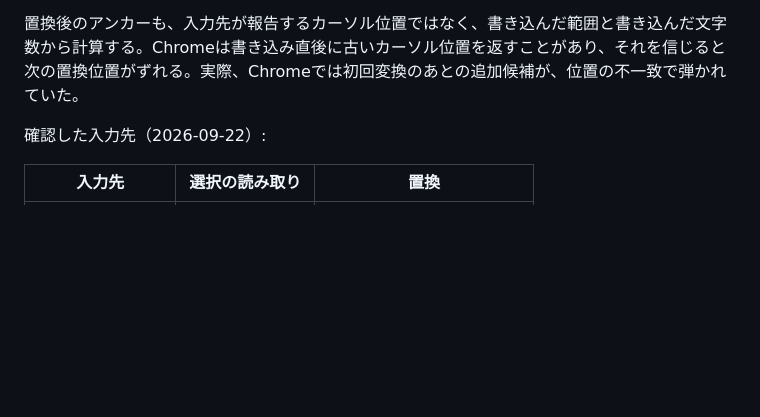
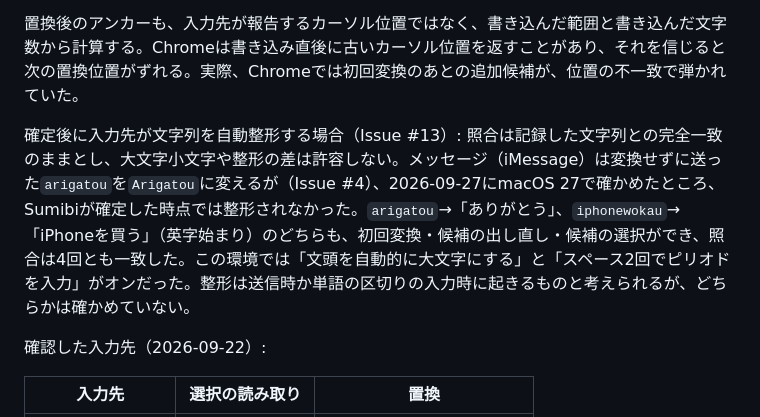
Before and after one commit to kiyoka/Sumibi-mac, a Markdown page: docs/TECHNICAL_OVERVIEW.md, the part around the change. Rendered like a GitHub page; blank space fills up the shorter version.

```diff
--- a/docs/TECHNICAL_OVERVIEW.md
+++ b/docs/TECHNICAL_OVERVIEW.md
@@ -337,6 +337,8 @@ BYOKでの実変換は実装済みである。
 
 置換後のアンカーも、入力先が報告するカーソル位置ではなく、書き込んだ範囲と書き込んだ文字数から計算する。Chromeは書き込み直後に古いカーソル位置を返すことがあり、それを信じると次の置換位置がずれる。実際、Chromeでは初回変換のあとの追加候補が、位置の不一致で弾かれていた。
 
+確定後に入力先が文字列を自動整形する場合（Issue #13）: 照合は記録した文字列との完全一致のままとし、大文字小文字や整形の差は許容しない。メッセージ（iMessage）は変換せずに送った`arigatou`を`Arigatou`に変えるが（Issue #4）、2026-09-27にmacOS 27で確かめたところ、Sumibiが確定した時点では整形されなかった。`arigatou`→「ありがとう」、`iphonewokau`→「iPhoneを買う」（英字始まり）のどちらも、初回変換・候補の出し直し・候補の選択ができ、照合は4回とも一致した。この環境では「文頭を自動的に大文字にする」と「スペース2回でピリオドを入力」がオンだった。整形は送信時か単語の区切りの入力時に起きるものと考えられるが、どちらかは確かめていない。
+
 確認した入力先（2026-09-22）:
 
 | 入力先 | 選択の読み取り | 置換 |
```
Also changed, not shown: docs/ISSUE_4_PROTOTYPE.md (+1 -1 lines), docs/SPEC.md (+1 -0 lines).
